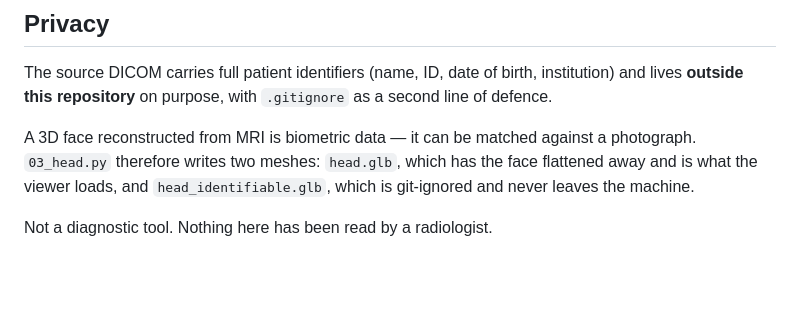
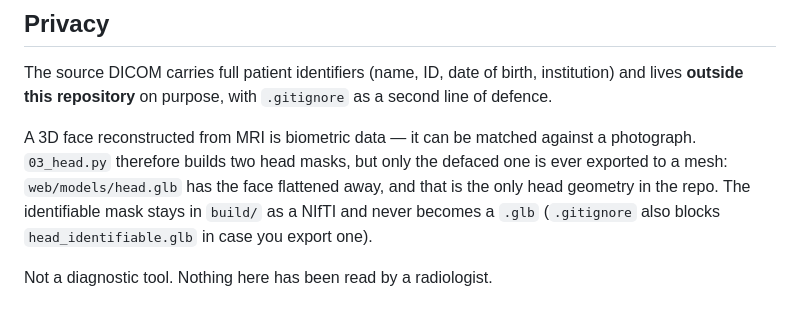
Before and after one commit to Shaan-kapoor/brain, a Markdown page: README.md, the part around the change. GitHub-like rendering; blank space fills up the shorter version.

Commit message:
Correct the privacy note: no identifiable head mesh is ever exported

```diff
--- a/README.md
+++ b/README.md
@@ -78,8 +78,10 @@ institution) and lives **outside this repository** on purpose, with `.gitignore`
 as a second line of defence.
 
 A 3D face reconstructed from MRI is biometric data — it can be matched against
-a photograph. `03_head.py` therefore writes two meshes: `head.glb`, which has
-the face flattened away and is what the viewer loads, and
-`head_identifiable.glb`, which is git-ignored and never leaves the machine.
+a photograph. `03_head.py` therefore builds two head masks, but only the
+defaced one is ever exported to a mesh: `web/models/head.glb` has the face
+flattened away, and that is the only head geometry in the repo. The
+identifiable mask stays in `build/` as a NIfTI and never becomes a `.glb`
+(`.gitignore` also blocks `head_identifiable.glb` in case you export one).
 
 Not a diagnostic tool. Nothing here has been read by a radiologist.
```
